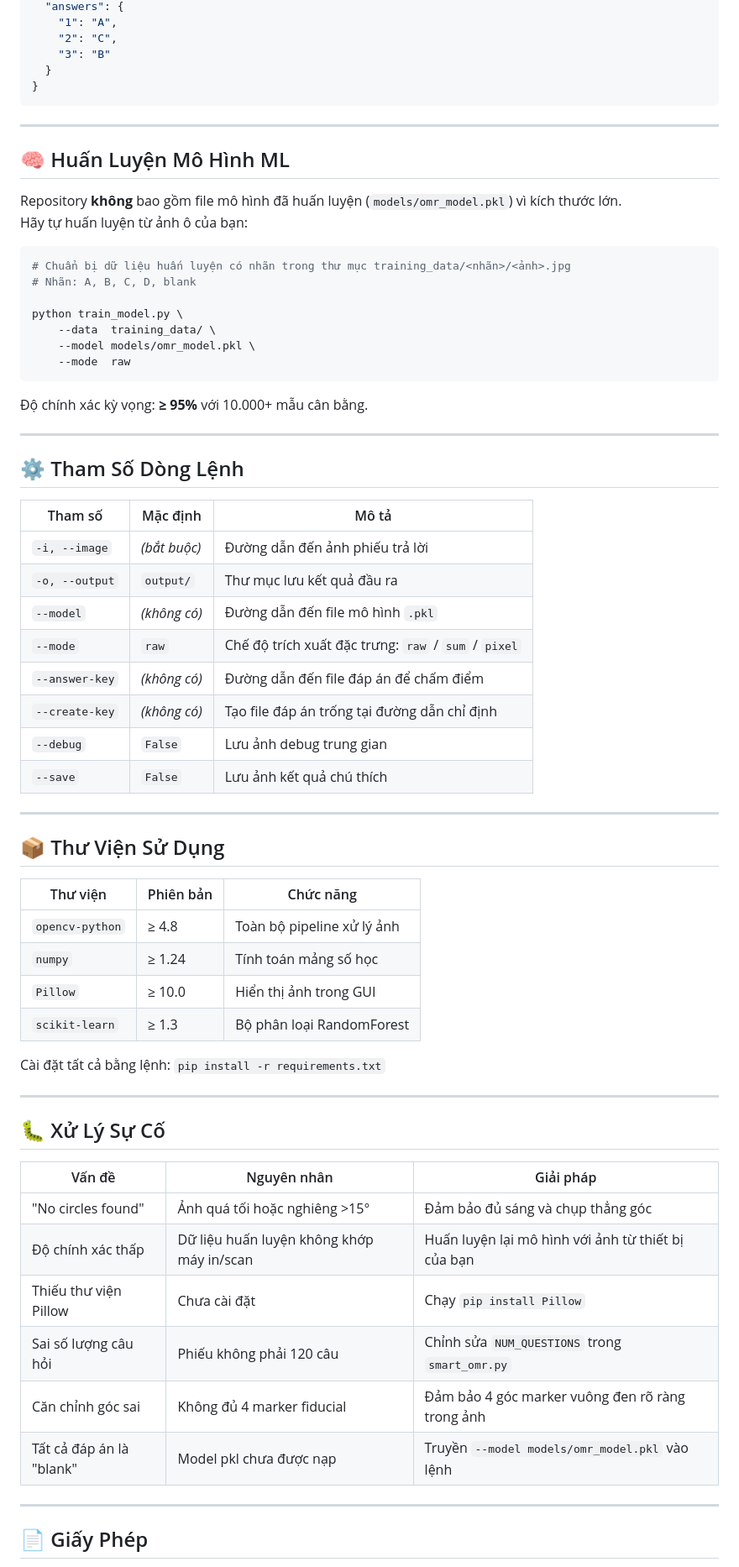
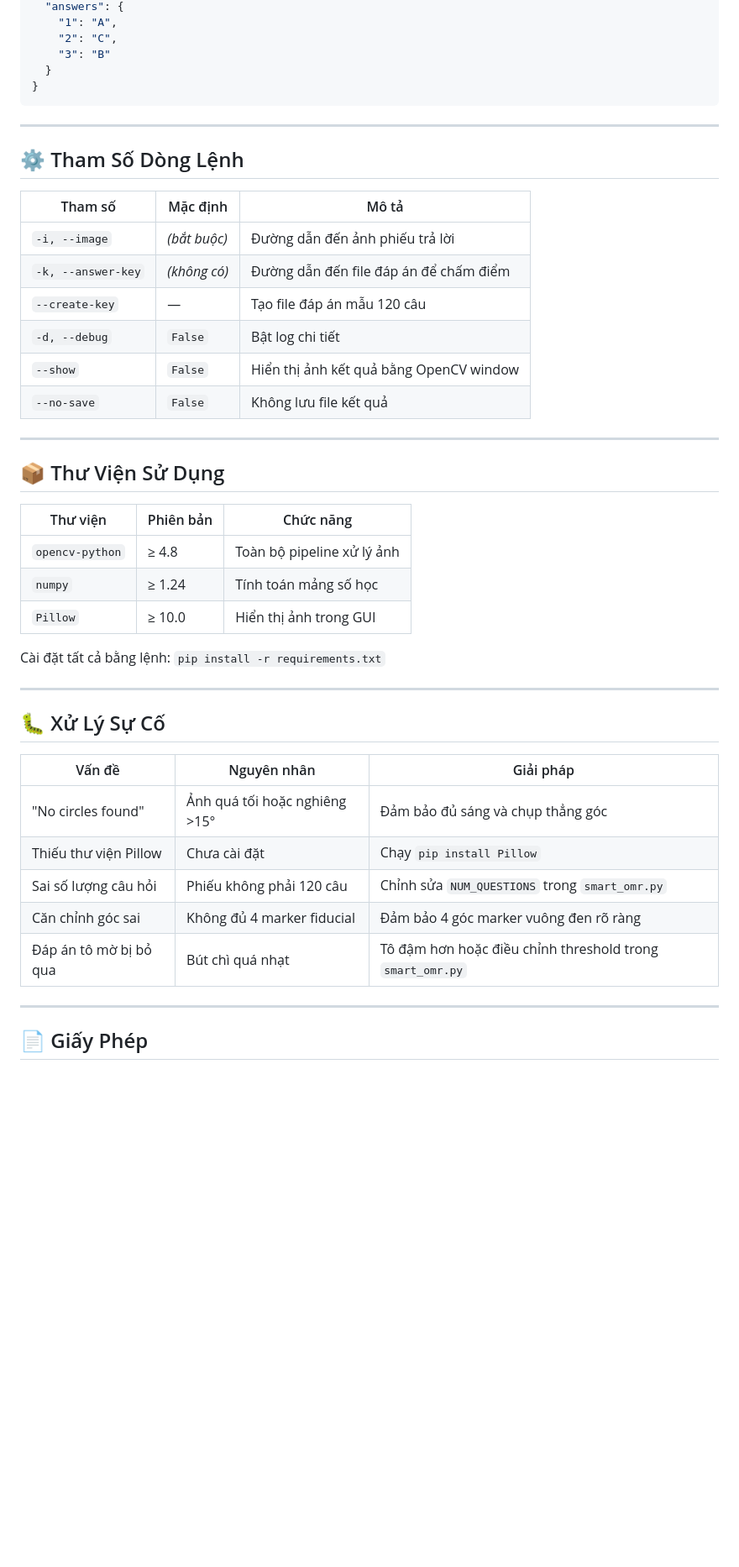
Before and after one commit to peaceful-fptu-k16/smartomr, a Markdown page: README.md, the part around one of its changes. Shown at 84% size. Drawn GitHub-style; blank space fills up the shorter version.

````diff
--- a/README.md
+++ b/README.md
@@ -216,37 +196,16 @@ Trình soạn thảo GUI cho phép click nút radio A / B / C / D cho từng câ
 
 ---
 
-## 🧠 Huấn Luyện Mô Hình ML
-
-Repository **không** bao gồm file mô hình đã huấn luyện (`models/omr_model.pkl`) vì kích thước lớn.
-Hãy tự huấn luyện từ ảnh ô của bạn:
-
-```bash
-# Chuẩn bị dữ liệu huấn luyện có nhãn trong thư mục training_data/<nhãn>/<ảnh>.jpg
-# Nhãn: A, B, C, D, blank
-
-python train_model.py \
-    --data  training_data/ \
-    --model models/omr_model.pkl \
-    --mode  raw
-```
-
-Độ chính xác kỳ vọng: **≥ 95%** với 10.000+ mẫu cân bằng.
-
----
-
 ## ⚙️ Tham Số Dòng Lệnh
 
 | Tham số | Mặc định | Mô tả |
 |--------|---------|------|
 | `-i, --image` | _(bắt buộc)_ | Đường dẫn đến ảnh phiếu trả lời |
-| `-o, --output` | `output/` | Thư mục lưu kết quả đầu ra |
-| `--model` | _(không có)_ | Đường dẫn đến file mô hình `.pkl` |
-| `--mode` | `raw` | Chế độ trích xuất đặc trưng: `raw` / `sum` / `pixel` |
-| `--answer-key` | _(không có)_ | Đường dẫn đến file đáp án để chấm điểm |
-| `--create-key` | _(không có)_ | Tạo file đáp án trống tại đường dẫn chỉ định |
-| `--debug` | `False` | Lưu ảnh debug trung gian |
-| `--save` | `False` | Lưu ảnh kết quả chú thích |
+| `-k, --answer-key` | _(không có)_ | Đường dẫn đến file đáp án để chấm điểm |
+| `--create-key` | — | Tạo file đáp án mẫu 120 câu |
+| `-d, --debug` | `False` | Bật log chi tiết |
+| `--show` | `False` | Hiển thị ảnh kết quả bằng OpenCV window |
+| `--no-save` | `False` | Không lưu file kết quả |
 
 ---
 
@@ -257,7 +216,6 @@ python train_model.py \
 | `opencv-python` | ≥ 4.8 | Toàn bộ pipeline xử lý ảnh |
 | `numpy` | ≥ 1.24 | Tính toán mảng số học |
 | `Pillow` | ≥ 10.0 | Hiển thị ảnh trong GUI |
-| `scikit-learn` | ≥ 1.3 | Bộ phân loại RandomForest |
 
 Cài đặt tất cả bằng lệnh: `pip install -r requirements.txt`
 
@@ -268,11 +226,10 @@ Cài đặt tất cả bằng lệnh: `pip install -r requirements.txt`
 | Vấn đề | Nguyên nhân | Giải pháp |
 |--------|------------|----------|
 | "No circles found" | Ảnh quá tối hoặc nghiêng >15° | Đảm bảo đủ sáng và chụp thẳng góc |
-| Độ chính xác thấp | Dữ liệu huấn luyện không khớp máy in/scan | Huấn luyện lại mô hình với ảnh từ thiết bị của bạn |
 | Thiếu thư viện Pillow | Chưa cài đặt | Chạy `pip install Pillow` |
 | Sai số lượng câu hỏi | Phiếu không phải 120 câu | Chỉnh sửa `NUM_QUESTIONS` trong `smart_omr.py` |
-| Căn chỉnh góc sai | Không đủ 4 marker fiducial | Đảm bảo 4 góc marker vuông đen rõ ràng trong ảnh |
-| Tất cả đáp án là "blank" | Model pkl chưa được nạp | Truyền `--model models/omr_model.pkl` vào lệnh |
+| Căn chỉnh góc sai | Không đủ 4 marker fiducial | Đảm bảo 4 góc marker vuông đen rõ ràng |
+| Đáp án tô mờ bị bỏ qua | Bút chì quá nhạt | Tô đậm hơn hoặc điều chỉnh threshold trong `smart_omr.py` |
 
 ---
 
````
Also changed, not shown: other parts of README.md (+26 -46 lines).
